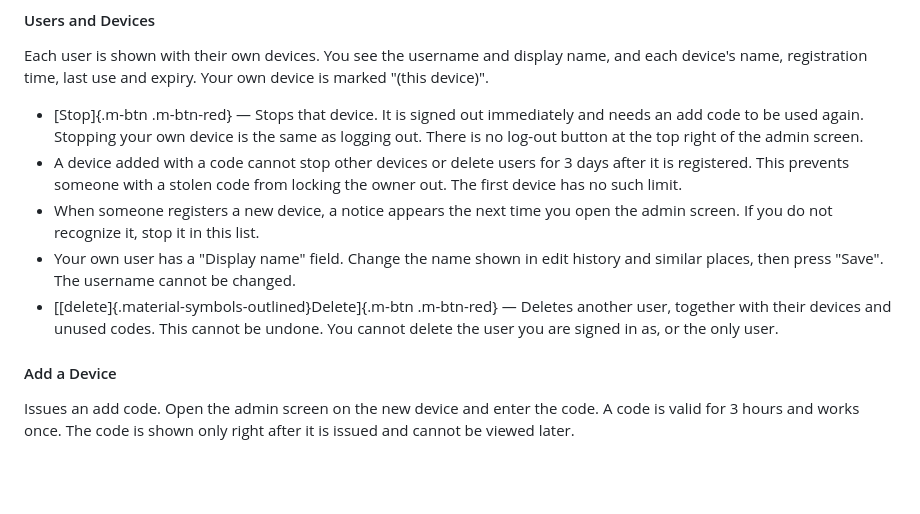
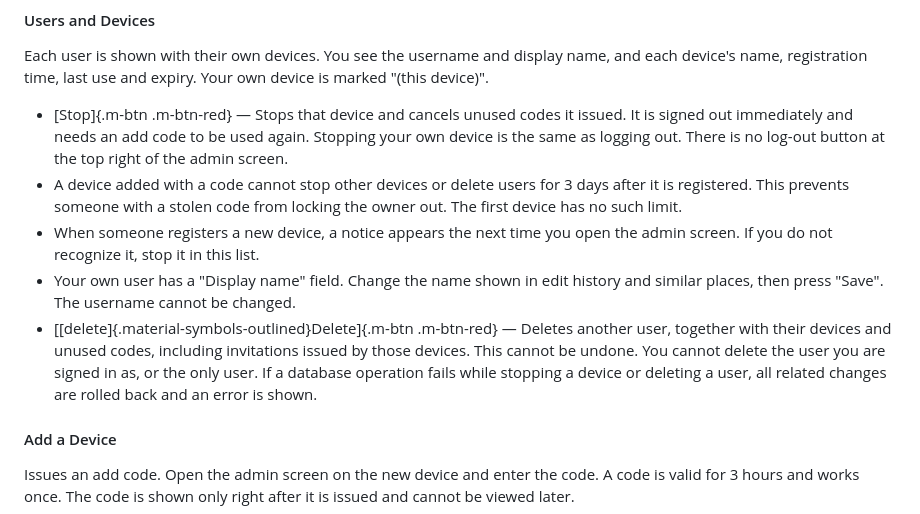
Before and after one commit to yoshihik0/mikanBox-flat, a Markdown page: mikanBox/docs/help_en.md, the part around the change. Drawn GitHub-style; blank space fills up the shorter version.

Commit message:
Update device security documentation

```diff
--- a/mikanBox/docs/help_en.md
+++ b/mikanBox/docs/help_en.md
@@ -735,11 +735,11 @@ Manages the devices that can open the admin screen and the editor accounts. Each
 
 Each user is shown with their own devices. You see the username and display name, and each device's name, registration time, last use and expiry. Your own device is marked "(this device)".
 
-- [Stop]{.m-btn .m-btn-red} — Stops that device. It is signed out immediately and needs an add code to be used again. Stopping your own device is the same as logging out. There is no log-out button at the top right of the admin screen.
+- [Stop]{.m-btn .m-btn-red} — Stops that device and cancels unused codes it issued. It is signed out immediately and needs an add code to be used again. Stopping your own device is the same as logging out. There is no log-out button at the top right of the admin screen.
 - A device added with a code cannot stop other devices or delete users for 3 days after it is registered. This prevents someone with a stolen code from locking the owner out. The first device has no such limit.
 - When someone registers a new device, a notice appears the next time you open the admin screen. If you do not recognize it, stop it in this list.
 - Your own user has a "Display name" field. Change the name shown in edit history and similar places, then press "Save". The username cannot be changed.
-- [[delete]{.material-symbols-outlined}Delete]{.m-btn .m-btn-red} — Deletes another user, together with their devices and unused codes. This cannot be undone. You cannot delete the user you are signed in as, or the only user.
+- [[delete]{.material-symbols-outlined}Delete]{.m-btn .m-btn-red} — Deletes another user, together with their devices and unused codes, including invitations issued by those devices. This cannot be undone. You cannot delete the user you are signed in as, or the only user. If a database operation fails while stopping a device or deleting a user, all related changes are rolled back and an error is shown.
 
 #### Add a Device
 
```
Also changed, not shown: mikanBox/docs/help_ja.md (+2 -2 lines).
